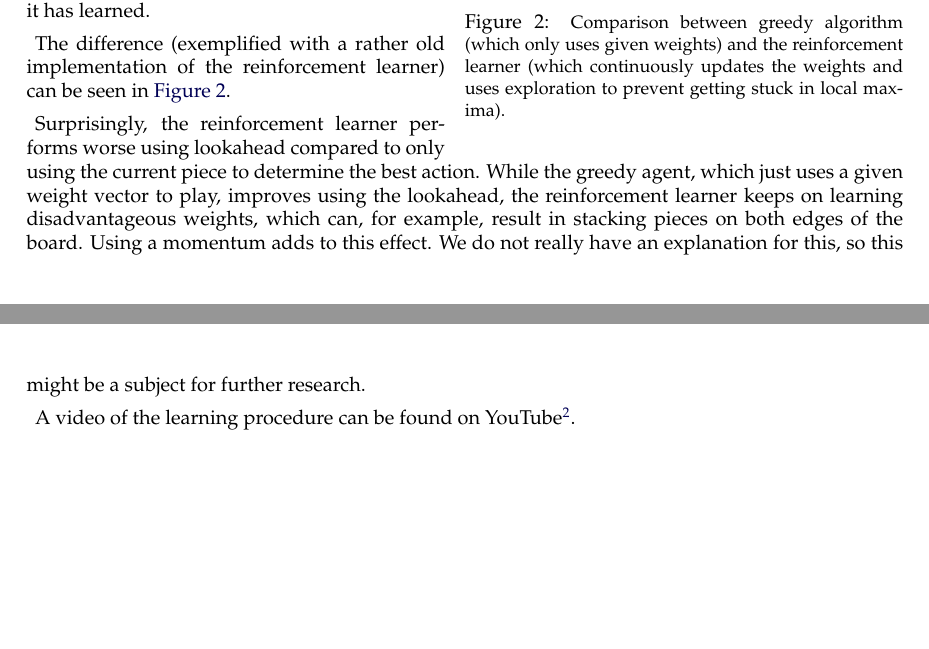
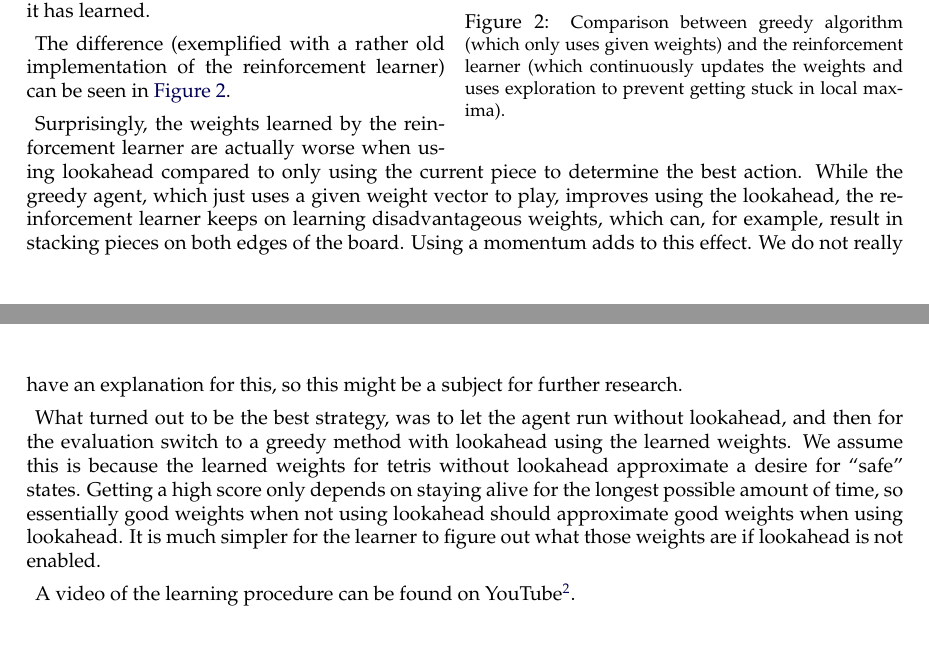
Before and after one commit to bobbaluba/restit, a LaTeX document (report/restit.tex): two parts of pages 3 and 4 of 5, joined at a grey line, cut so that both start at the same text, the shorter picture padded with empty space. Compiled offline with pdfLaTeX.

Commit message:
More in results

```diff
--- a/report/restit.tex
+++ b/report/restit.tex
@@ -136,10 +136,15 @@ Otherwise, it just performs a random action, which can be interpreted as ``explo
 The difference (exemplified with a rather old implementation of the reinforcement learner) can be seen in \autoref{four}.
 %TODO here be dragons... new results.. table?
 
-Surprisingly, the reinforcement learner performs worse using lookahead compared to only using the current piece to determine the best action.
+Surprisingly, the weights learned by the reinforcement learner are actually worse when using lookahead compared to only using the current piece to determine the best action.
 While the greedy agent, which just uses a given weight vector to play, improves using the lookahead, the reinforcement learner keeps on learning disadvantageous weights, which can, for example, result in stacking pieces on both edges of the board.
 Using a momentum adds to this effect.
 We do not really have an explanation for this, so this might be a subject for further research.
+
+What turned out to be the best strategy, was to let the agent run without lookahead, and then for the evaluation switch to a greedy method with lookahead using the learned weights.
+We assume this is because the learned weights for tetris without lookahead approximate a desire for ``safe'' states.
+Getting a high score only depends on staying alive for the longest possible amount of time, so essentially good weights when not using lookahead should approximate good weights when using lookahead.
+It is much simpler for the learner to figure out what those weights are if lookahead is not enabled.
 
 A video of the learning procedure can be found on YouTube\footnote{\href{http://www.youtube.com/watch?v=eblep6rzEAU}{Reinforcement Learner for Tetris}}.
 
```
